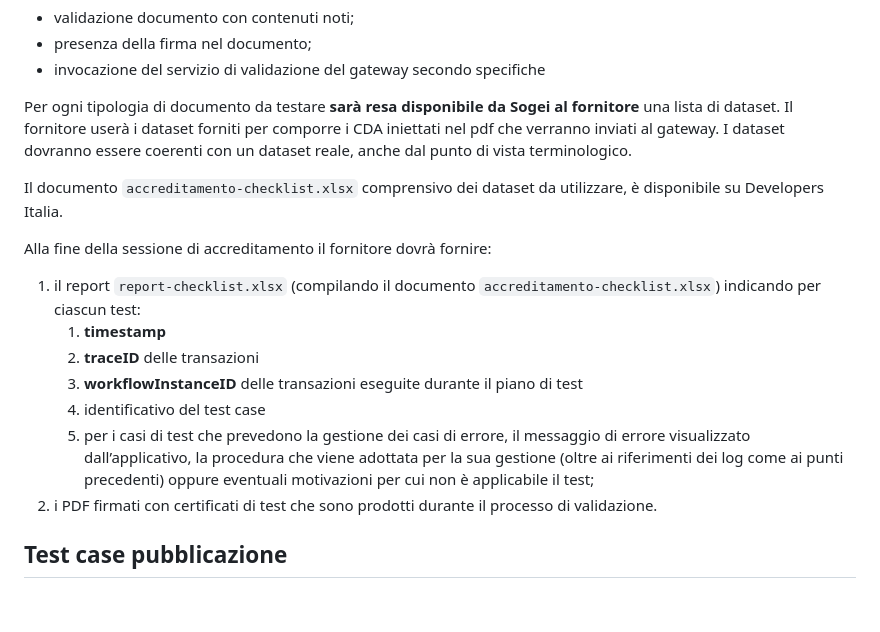
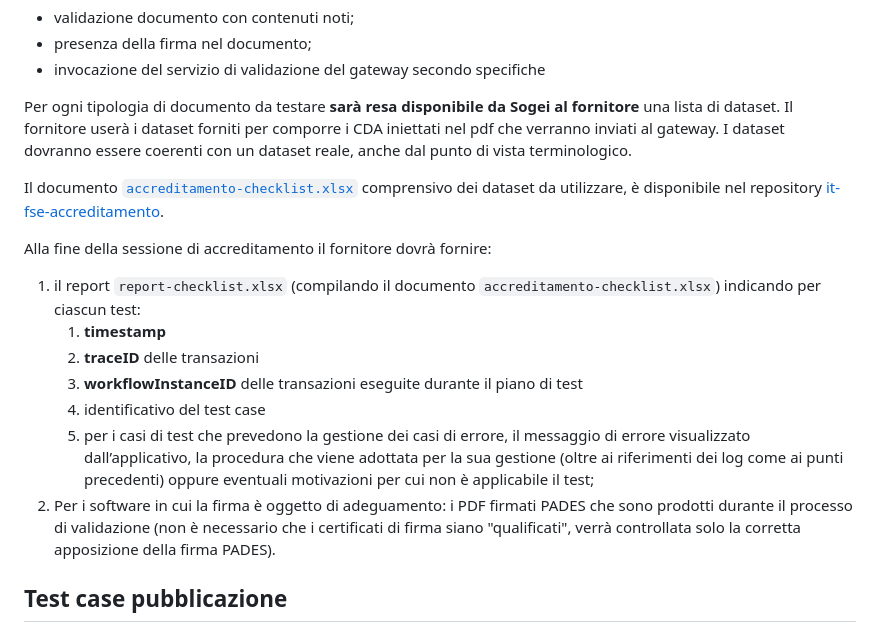
Before and after one commit to ministero-salute/it-fse-support, a Markdown page: doc/accreditamento/README.md, the part around the change. GitHub-like rendering; blank space fills up the shorter version.

Commit message:
doc: chiarimenti accreditamento firma

```diff
--- a/doc/accreditamento/README.md
+++ b/doc/accreditamento/README.md
@@ -115,7 +115,7 @@ L’accreditamento  del servizio di **validazione e correttezza del CDA2** deve
 
 Per ogni tipologia di documento da testare **sarà resa disponibile da Sogei al  fornitore** una lista di dataset. Il fornitore userà i dataset forniti per comporre i CDA iniettati nel pdf che verranno inviati al gateway. I dataset dovranno essere coerenti con un dataset reale, anche dal punto di vista terminologico.
 
-Il documento `accreditamento-checklist.xlsx` comprensivo dei dataset da utilizzare, è disponibile su Developers Italia.
+Il documento [`accreditamento-checklist.xlsx`](https://github.com/ministero-salute/it-fse-accreditamento/tree/main/Test%20Case) comprensivo dei dataset da utilizzare, è disponibile nel repository [it-fse-accreditamento](https://github.com/ministero-salute/it-fse-accreditamento).
 
 Alla fine della sessione di accreditamento il fornitore dovrà fornire:
 
@@ -127,7 +127,7 @@ Alla fine della sessione di accreditamento il fornitore dovrà fornire:
     3. **workflowInstanceID** delle transazioni eseguite durante il piano di test
     4. identificativo del test case
     5. per i casi di test che prevedono la gestione dei casi di errore,  il messaggio di errore visualizzato dall’applicativo, la procedura che viene adottata per la sua gestione (oltre ai  riferimenti dei log come ai punti precedenti) oppure eventuali motivazioni per cui non è applicabile il test;
-2. i PDF firmati con certificati di test che sono prodotti durante il processo di validazione.
+2. Per i software in cui la firma è oggetto di adeguamento: i PDF firmati PADES che sono prodotti durante il processo di validazione (non è necessario che i certificati di firma siano "qualificati", verrà controllata solo la corretta apposizione della firma PADES).
 
 
 ## Test case pubblicazione
```
